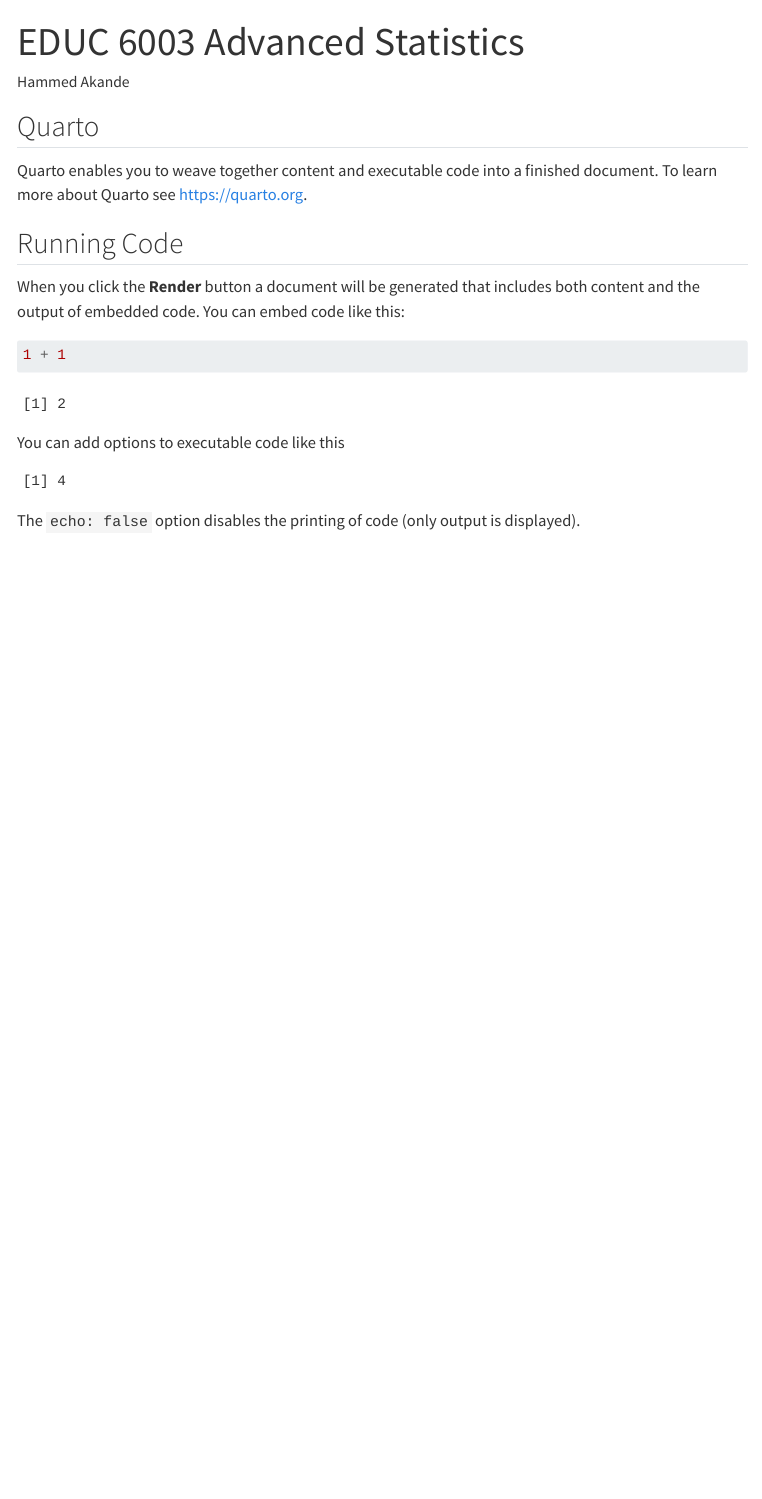
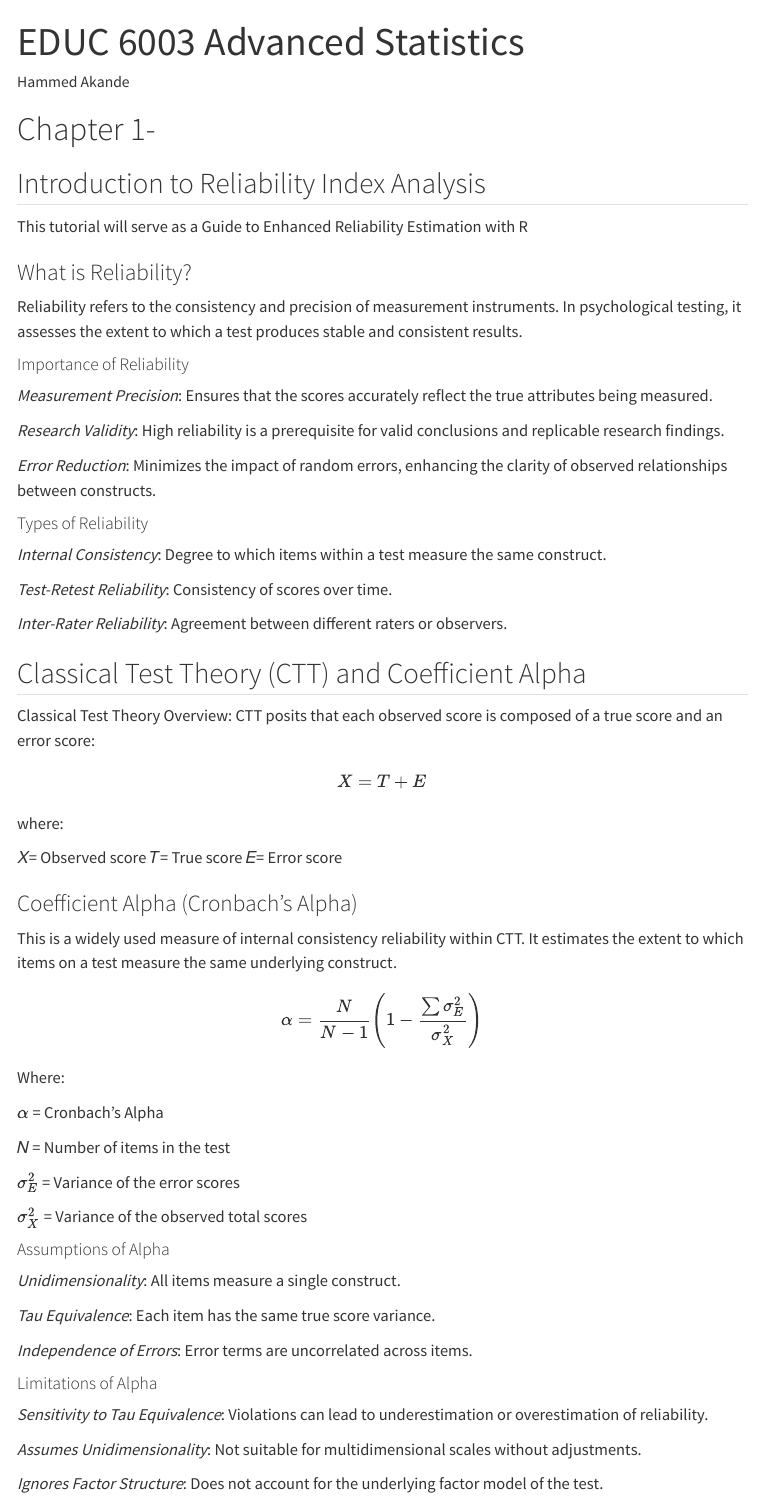
Before and after one commit to drhammed/EDUC6003-Statistics, a Quarto document (index.qmd): the page in a window 1100 px wide, from its top. Rendered offline with R 4.5, knitr and Pandoc in place of Quarto, with nearby package versions; menus at the side of the page are left out.

Commit message:
initial commit

````diff
--- a/index.qmd
+++ b/index.qmd
@@ -5,16 +5,79 @@
 editor: visual
 ---
 
-## Quarto
+# Chapter 1-
 
-Quarto enables you to weave together content and executable code into a finished document. To learn more about Quarto see <https://quarto.org>.
+## Introduction to Reliability Index Analysis
 
-## Running Code
+This tutorial will serve as a Guide to Enhanced Reliability Estimation with R
 
-When you click the **Render** button a document will be generated that includes both content and the output of embedded code. You can embed code like this:
+### What is Reliability?
 
-```{r}
-1 + 1
-```
+Reliability refers to the consistency and precision of measurement instruments. In psychological testing, it assesses the extent to which a test produces stable and consistent results.
 
-You can add options to executable code like this
+#### Importance of Reliability
+
+*Measurement Precision*: Ensures that the scores accurately reflect the true attributes being measured.
+
+*Research Validity*: High reliability is a prerequisite for valid conclusions and replicable research findings.
+
+*Error Reduction*: Minimizes the impact of random errors, enhancing the clarity of observed relationships between constructs.
+
+#### Types of Reliability
+
+*Internal Consistency*: Degree to which items within a test measure the same construct.
+
+*Test-Retest Reliability*: Consistency of scores over time.
+
+*Inter-Rater Reliability*: Agreement between different raters or observers.
+
+
+## Classical Test Theory (CTT) and Coefficient Alpha
+
+Classical Test Theory Overview: CTT posits that each observed score is composed of a true score and an error score:
+
+$$ X = T + E $$
+
+where:
+
+𝑋= Observed score 𝑇= True score 𝐸= Error score
+
+### Coefficient Alpha (Cronbach's Alpha)
+
+This is a widely used measure of internal consistency reliability within CTT. It estimates the extent to which items on a test measure the same underlying construct.
+
+$$
+\alpha = \frac{N}{N-1} \left(1 - \frac{\sum \sigma^2_{E}}{\sigma^2_{X}}\right)
+$$
+
+Where:
+
+$\alpha$ = Cronbach's Alpha
+
+𝑁 = Number of items in the test
+
+
+$\sigma^2_{E}$ = Variance of the error scores
+
+
+$\sigma^2_{X}$ = Variance of the observed total scores
+
+
+
+
+#### Assumptions of Alpha
+
+*Unidimensionality*: All items measure a single construct.
+
+*Tau Equivalence*: Each item has the same true score variance.
+
+*Independence of Errors*: Error terms are uncorrelated across items.
+
+
+#### Limitations of Alpha
+
+*Sensitivity to Tau Equivalence*: Violations can lead to underestimation or overestimation of reliability.
+
+*Assumes Unidimensionality*: Not suitable for multidimensional scales without adjustments.
+
+*Ignores Factor Structure*: Does not account for the underlying factor model of the test.
@@ -21,7 +146,8 @@
 
 ```{r}
 #| echo: false
-2 * 2
+#2 * 2
+
+#The `echo: false` option disables the printing of code (only output is displayed).
+
 ```
-
-The `echo: false` option disables the printing of code (only output is displayed).
````
Also changed, not shown: docs/search.json, index.qmd (62 more changed lines), 1 other file.
